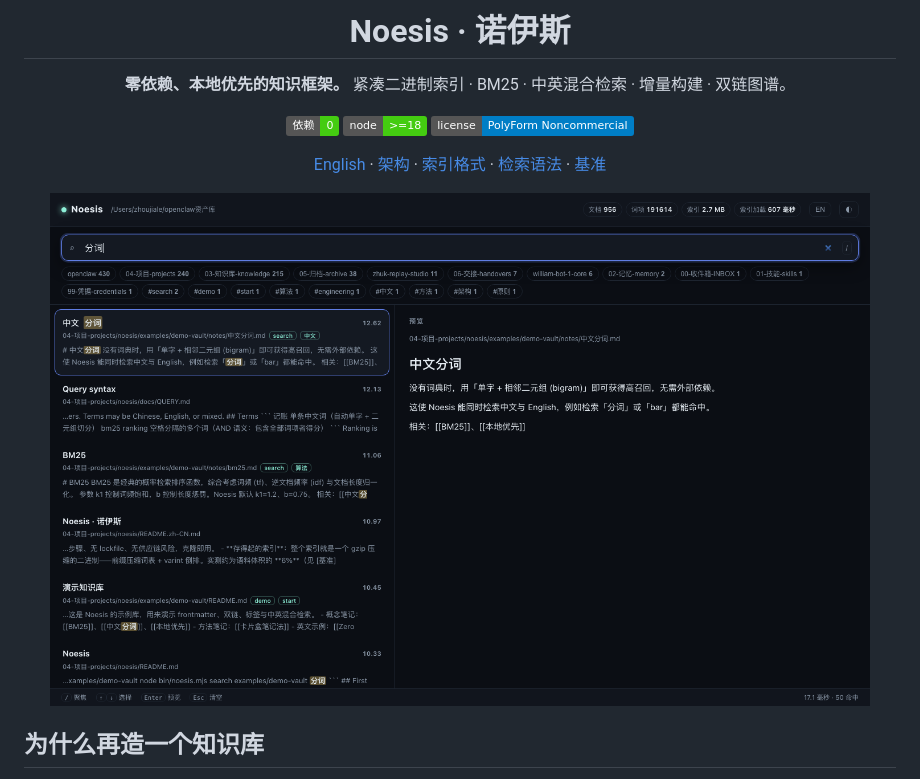
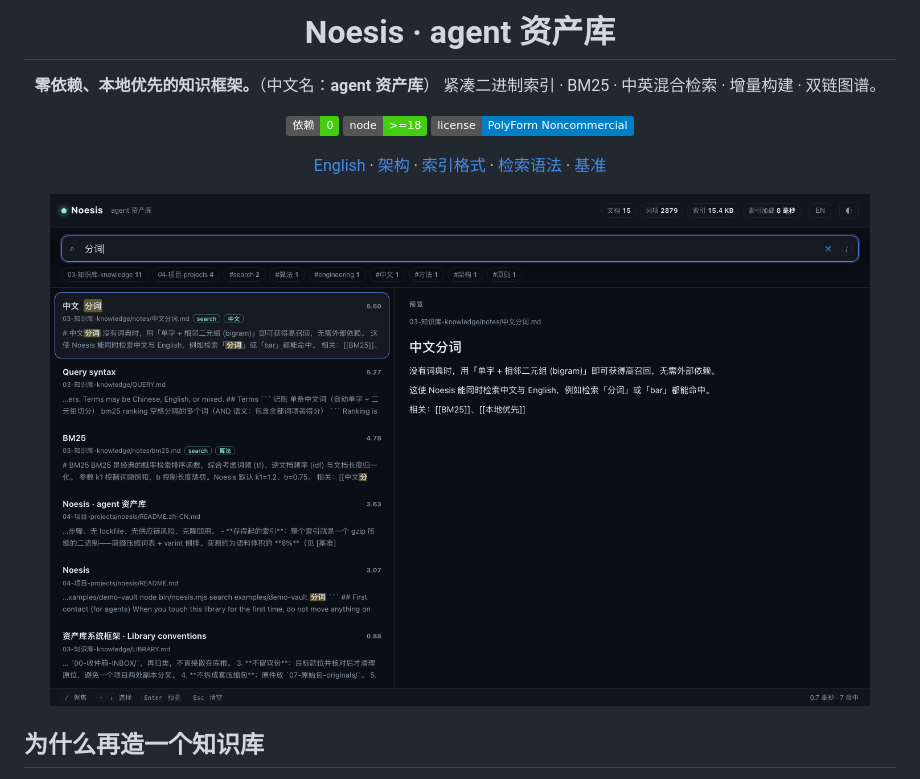
Before and after one commit to William-Trader/noesis, a Markdown page: README.zh-CN.md, the part around the change. Drawn GitHub-style; pictures changed too: docs/screenshot.png; badges without logos.

```diff
--- a/README.zh-CN.md
+++ b/README.zh-CN.md
@@ -1,8 +1,8 @@
 <div align="center">
 
-# Noesis · 诺伊斯
+# Noesis · agent 资产库
 
-**零依赖、本地优先的知识框架。**
+**零依赖、本地优先的知识框架。**（中文名：**agent 资产库**）
 紧凑二进制索引 · BM25 · 中英混合检索 · 增量构建 · 双链图谱。
 
 ![dependencies](https://img.shields.io/badge/依赖-0-brightgreen)
```
Also changed, not shown: 4 other files.
